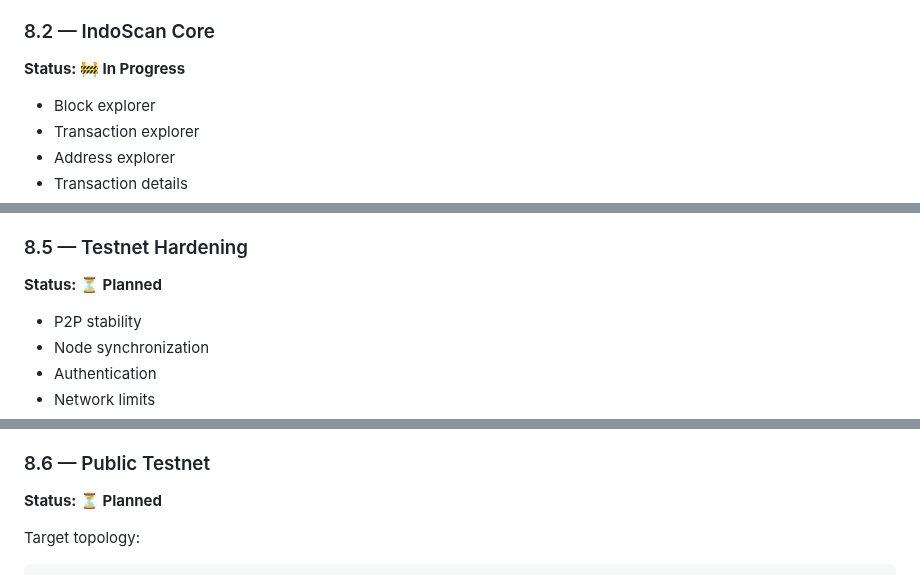
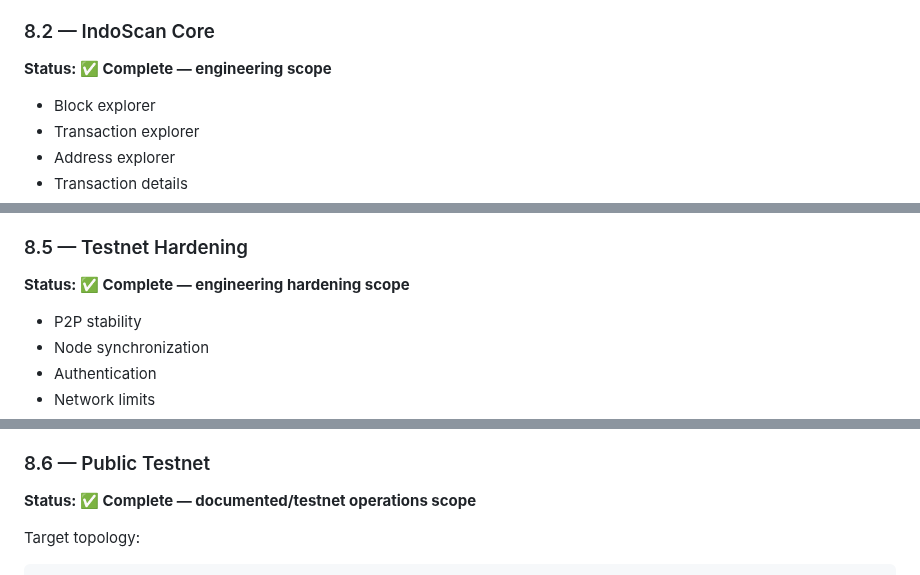
Before and after one commit to DesKaOne/DesKaProject, a Markdown page: docs/Roadmap.md, 3 parts joined by grey strips. Rendered like a GitHub page.

```diff
--- a/docs/Roadmap.md
+++ b/docs/Roadmap.md
@@ -51,7 +51,7 @@ Focus: testnet development, IndoScan integration, network hardening, and prepara
 - Initial API layer
 
 ### 8.2 — IndoScan Core
-**Status: 🚧 In Progress**
+**Status: ✅ Complete — engineering scope**
 
 - Block explorer
 - Transaction explorer
@@ -107,7 +107,7 @@ Validation areas:
 - API failure handling
 
 ### 8.5 — Testnet Hardening
-**Status: ⏳ Planned**
+**Status: ✅ Complete — engineering hardening scope**
 
 - P2P stability
 - Node synchronization
@@ -121,7 +121,7 @@ Validation areas:
 - CI regression testing
 
 ### 8.6 — Public Testnet
-**Status: ⏳ Planned**
+**Status: ✅ Complete — documented/testnet operations scope**
 
 Target topology:
 
```
Also changed, not shown: other parts of docs/Roadmap.md (+12 -12 lines).
